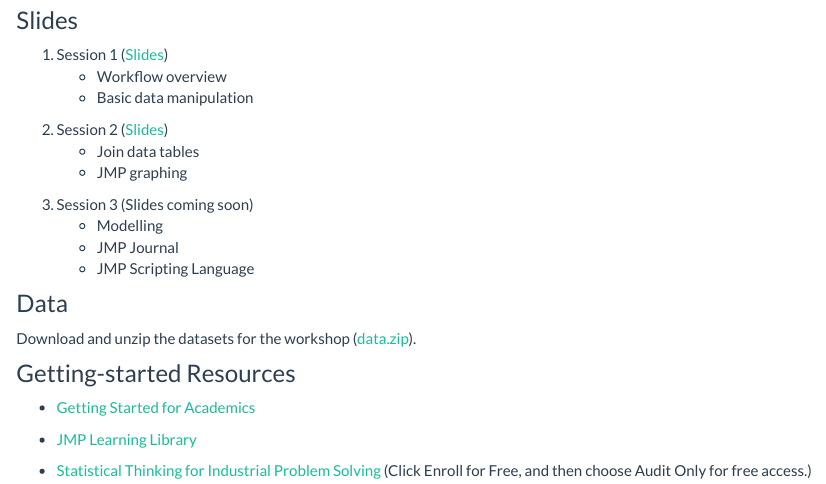
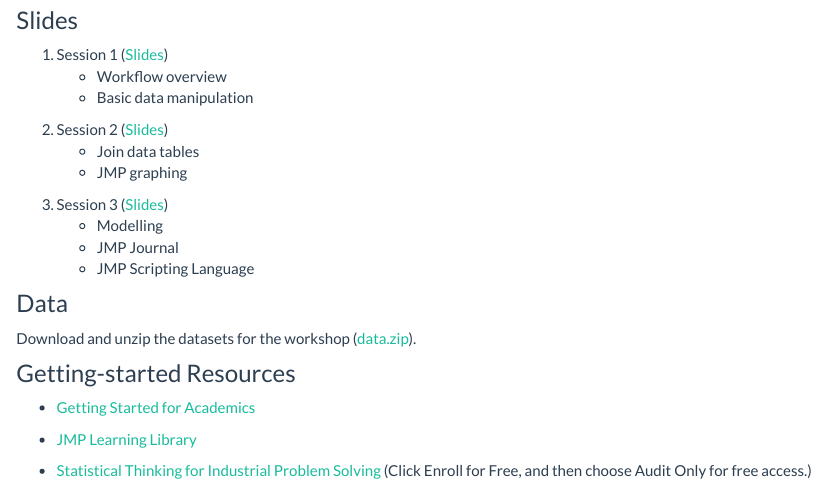
Before and after one commit to tdmdal/mma-jmp-2021, an R Markdown document (index.Rmd): the page in a window 1100 px wide, from 490 px down. Rendered offline with R 4.5, knitr and Pandoc, with nearby package versions.

Commit message:
added session 3 slides

```diff
--- a/index.Rmd
+++ b/index.Rmd
@@ -35,7 +35,7 @@
     * Join data tables
     * JMP graphing
 
-3. Session 3 (Slides coming soon)
+3. Session 3 ([Slides](jmp_bootcamp_part3.pdf))
     * Modelling
     * JMP Journal
     * JMP Scripting Language
```
Also changed, not shown: jmp_bootcamp_part3.pdf (added), 4 other files.
